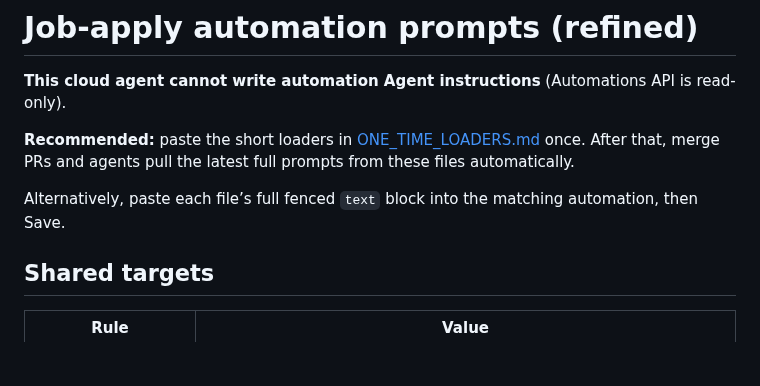
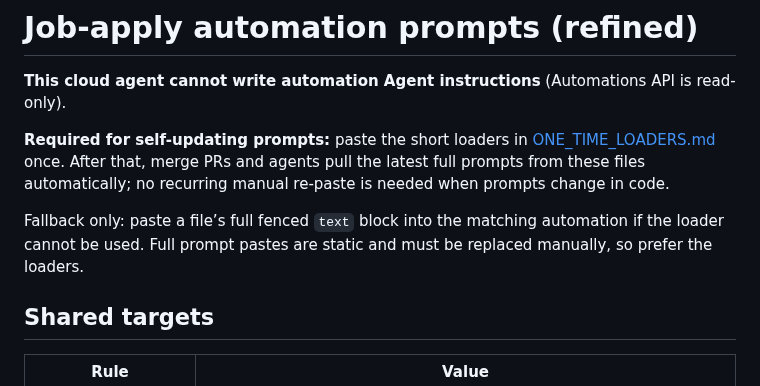
Before and after one commit to rafi-solibri/MyRepo, a Markdown page: automation-prompts/README.md, the part around the change. Rendered like a GitHub page; blank space fills up the shorter version.

Commit message:
Document self-updating automation prompt loaders
Co-authored-by: rafi-solibri <rafi-solibri@users.noreply.github.com>

```diff
--- a/automation-prompts/README.md
+++ b/automation-prompts/README.md
@@ -2,9 +2,14 @@
 
 **This cloud agent cannot write automation Agent instructions** (Automations API is read-only).
 
-**Recommended:** paste the short loaders in [ONE_TIME_LOADERS.md](ONE_TIME_LOADERS.md) once. After that, merge PRs and agents pull the latest full prompts from these files automatically.
+**Required for self-updating prompts:** paste the short loaders in
+[ONE_TIME_LOADERS.md](ONE_TIME_LOADERS.md) once. After that, merge PRs and agents
+pull the latest full prompts from these files automatically; no recurring manual
+re-paste is needed when prompts change in code.
 
-Alternatively, paste each file’s full fenced `text` block into the matching automation, then Save.
+Fallback only: paste a file’s full fenced `text` block into the matching
+automation if the loader cannot be used. Full prompt pastes are static and must be
+replaced manually, so prefer the loaders.
 
 ## Shared targets
 
```
Also changed, not shown: automation-prompts/CHANGES.md (+13 -7 lines), automation-prompts/ISSUES_AND_FIXES.md (+7 -7 lines).
